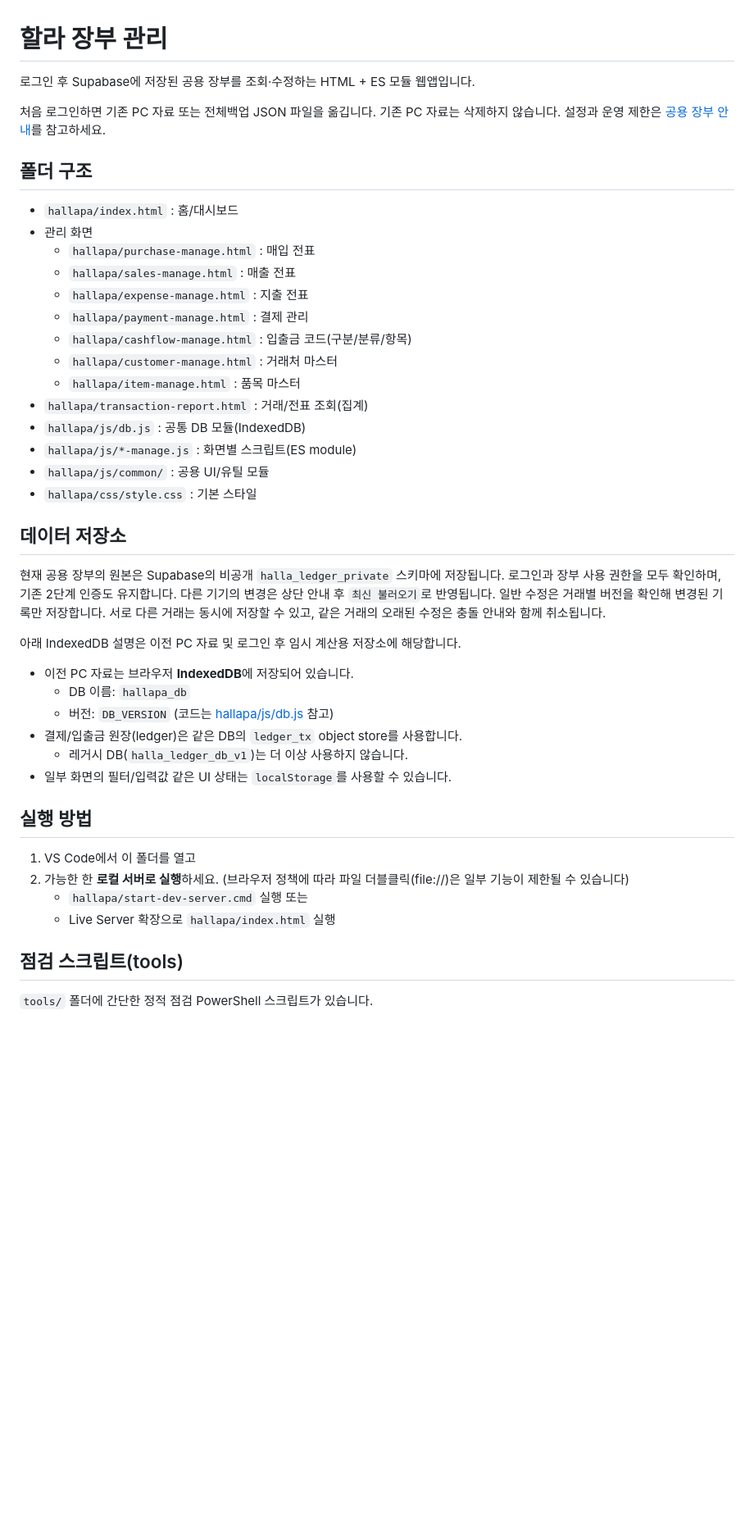
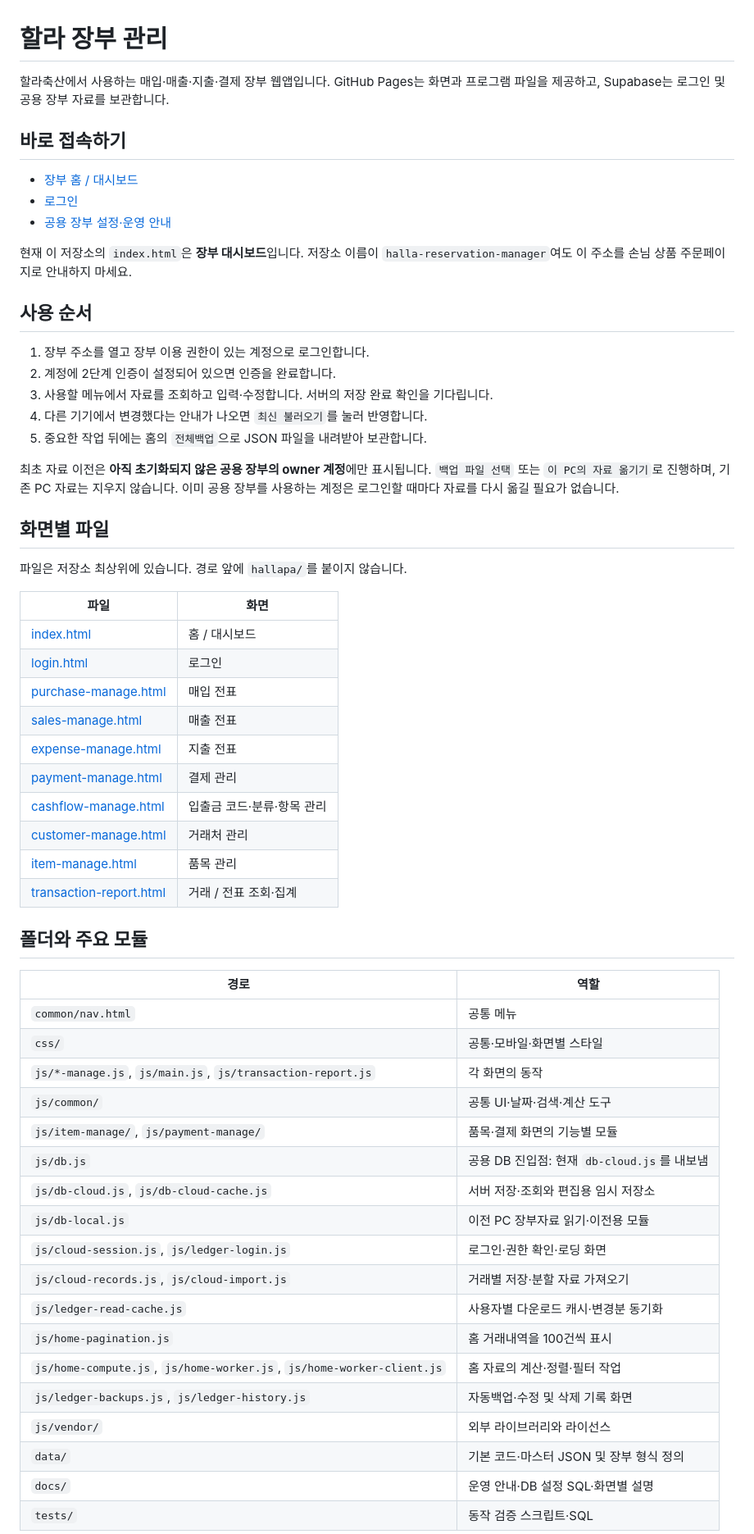
Before and after one commit to caoskfl231/halla-reservation-manager, a Markdown page: README.md, the part around one of its changes. Shown at 82% size. GitHub-like rendering; blank space fills up the shorter version.

Commit message:
docs: align ledger README with current paths and cloud storage

```diff
--- a/README.md
+++ b/README.md
@@ -1,52 +1,66 @@
 # 할라 장부 관리
 
-로그인 후 Supabase에 저장된 공용 장부를 조회·수정하는 HTML + ES 모듈 웹앱입니다.
+할라축산에서 사용하는 매입·매출·지출·결제 장부 웹앱입니다.
+GitHub Pages는 화면과 프로그램 파일을 제공하고, Supabase는 로그인 및 공용 장부 자료를 보관합니다.
 
-처음 로그인하면 기존 PC 자료 또는 전체백업 JSON 파일을 옮깁니다. 기존 PC 자료는 삭제하지 않습니다.
-설정과 운영 제한은 [공용 장부 안내](docs/ledger-cloud.md)를 참고하세요.
+## 바로 접속하기
 
-## 폴더 구조
+- [장부 홈 / 대시보드](https://caoskfl231.github.io/halla-reservation-manager/index.html)
+- [로그인](https://caoskfl231.github.io/halla-reservation-manager/login.html)
+- [공용 장부 설정·운영 안내](docs/ledger-cloud.md)
 
-- `hallapa/index.html` : 홈/대시보드
-- 관리 화면
-  - `hallapa/purchase-manage.html` : 매입 전표
-  - `hallapa/sales-manage.html` : 매출 전표
-  - `hallapa/expense-manage.html` : 지출 전표
-  - `hallapa/payment-manage.html` : 결제 관리
-  - `hallapa/cashflow-manage.html` : 입출금 코드(구분/분류/항목)
-  - `hallapa/customer-manage.html` : 거래처 마스터
-  - `hallapa/item-manage.html` : 품목 마스터
-- `hallapa/transaction-report.html` : 거래/전표 조회(집계)
-- `hallapa/js/db.js` : 공통 DB 모듈(IndexedDB)
-- `hallapa/js/*-manage.js` : 화면별 스크립트(ES module)
-- `hallapa/js/common/` : 공용 UI/유틸 모듈
-- `hallapa/css/style.css` : 기본 스타일
+현재 이 저장소의 `index.html`은 **장부 대시보드**입니다.
+저장소 이름이 `halla-reservation-manager`여도 이 주소를 손님 상품 주문페이지로 안내하지 마세요.
 
-## 데이터 저장소
+## 사용 순서
 
-현재 공용 장부의 원본은 Supabase의 비공개 `halla_ledger_private` 스키마에 저장됩니다.
-로그인과 장부 사용 권한을 모두 확인하며, 기존 2단계 인증도 유지합니다.
-다른 기기의 변경은 상단 안내 후 `최신 불러오기`로 반영됩니다.
-일반 수정은 거래별 버전을 확인해 변경된 기록만 저장합니다. 서로 다른 거래는 동시에
-저장할 수 있고, 같은 거래의 오래된 수정은 충돌 안내와 함께 취소됩니다.
+1. 장부 주소를 열고 장부 이용 권한이 있는 계정으로 로그인합니다.
+2. 계정에 2단계 인증이 설정되어 있으면 인증을 완료합니다.
+3. 사용할 메뉴에서 자료를 조회하고 입력·수정합니다. 서버의 저장 완료 확인을 기다립니다.
+4. 다른 기기에서 변경했다는 안내가 나오면 `최신 불러오기`를 눌러 반영합니다.
+5. 중요한 작업 뒤에는 홈의 `전체백업`으로 JSON 파일을 내려받아 보관합니다.
 
-아래 IndexedDB 설명은 이전 PC 자료 및 로그인 후 임시 계산용 저장소에 해당합니다.
+최초 자료 이전은 **아직 초기화되지 않은 공용 장부의 owner 계정**에만 표시됩니다.
+`백업 파일 선택` 또는 `이 PC의 자료 옮기기`로 진행하며, 기존 PC 자료는 지우지 않습니다.
+이미 공용 장부를 사용하는 계정은 로그인할 때마다 자료를 다시 옮길 필요가 없습니다.
 
-- 이전 PC 자료는 브라우저 **IndexedDB**에 저장되어 있습니다.
-  - DB 이름: `hallapa_db`
-  - 버전: `DB_VERSION` (코드는 [hallapa/js/db.js](hallapa/js/db.js) 참고)
-- 결제/입출금 원장(ledger)은 같은 DB의 `ledger_tx` object store를 사용합니다.
-  - 레거시 DB(`halla_ledger_db_v1`)는 더 이상 사용하지 않습니다.
-- 일부 화면의 필터/입력값 같은 UI 상태는 `localStorage`를 사용할 수 있습니다.
+## 화면별 파일
 
-## 실행 방법
+파일은 저장소 최상위에 있습니다. 경로 앞에 `hallapa/`를 붙이지 않습니다.
 
-1. VS Code에서 이 폴더를 열고
-2. 가능한 한 **로컬 서버로 실행**하세요. (브라우저 정책에 따라 파일 더블클릭(file://)은 일부 기능이 제한될 수 있습니다)
-   - `hallapa/start-dev-server.cmd` 실행 또는
-   - Live Server 확장으로 `hallapa/index.html` 실행
+| 파일 | 화면 |
+| --- | --- |
+| [index.html](index.html) | 홈 / 대시보드 |
+| [login.html](login.html) | 로그인 |
+| [purchase-manage.html](purchase-manage.html) | 매입 전표 |
+| [sales-manage.html](sales-manage.html) | 매출 전표 |
+| [expense-manage.html](expense-manage.html) | 지출 전표 |
+| [payment-manage.html](payment-manage.html) | 결제 관리 |
+| [cashflow-manage.html](cashflow-manage.html) | 입출금 코드·분류·항목 관리 |
+| [customer-manage.html](customer-manage.html) | 거래처 관리 |
+| [item-manage.html](item-manage.html) | 품목 관리 |
+| [transaction-report.html](transaction-report.html) | 거래 / 전표 조회·집계 |
 
-## 점검 스크립트(tools)
+## 폴더와 주요 모듈
 
-`tools/` 폴더에 간단한 정적 점검 PowerShell 스크립트가 있습니다.
+| 경로 | 역할 |
+| --- | --- |
+| `common/nav.html` | 공통 메뉴 |
+| `css/` | 공통·모바일·화면별 스타일 |
+| `js/*-manage.js`, `js/main.js`, `js/transaction-report.js` | 각 화면의 동작 |
+| `js/common/` | 공통 UI·날짜·검색·계산 도구 |
+| `js/item-manage/`, `js/payment-manage/` | 품목·결제 화면의 기능별 모듈 |
+| `js/db.js` | 공용 DB 진입점: 현재 `db-cloud.js`를 내보냄 |
+| `js/db-cloud.js`, `js/db-cloud-cache.js` | 서버 저장·조회와 편집용 임시 저장소 |
+| `js/db-local.js` | 이전 PC 장부자료 읽기·이전용 모듈 |
+| `js/cloud-session.js`, `js/ledger-login.js` | 로그인·권한 확인·로딩 화면 |
+| `js/cloud-records.js`, `js/cloud-import.js` | 거래별 저장·분할 자료 가져오기 |
+| `js/ledger-read-cache.js` | 사용자별 다운로드 캐시·변경분 동기화 |
+| `js/home-pagination.js` | 홈 거래내역을 100건씩 표시 |
+| `js/home-compute.js`, `js/home-worker.js`, `js/home-worker-client.js` | 홈 자료의 계산·정렬·필터 작업 |
+| `js/ledger-backups.js`, `js/ledger-history.js` | 자동백업·수정 및 삭제 기록 화면 |
+| `js/vendor/` | 외부 라이브러리와 라이선스 |
+| `data/` | 기본 코드·마스터 JSON 및 장부 형식 정의 |
+| `docs/` | 운영 안내·DB 설정 SQL·화면별 설명 |
+| `tests/` | 동작 검증 스크립트·SQL |
 
```
Also changed, not shown: other parts of README.md (+42 -20 lines).
